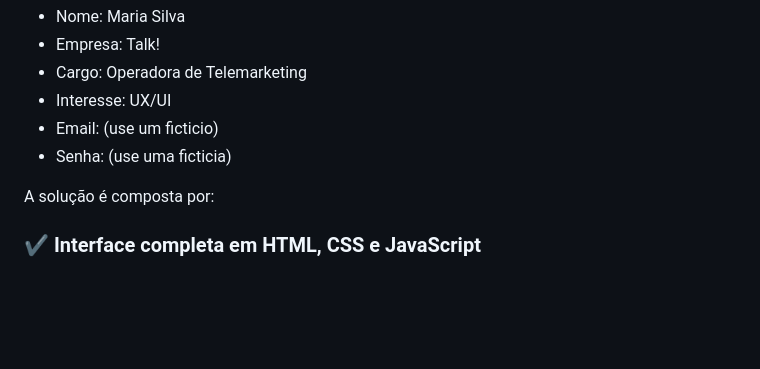
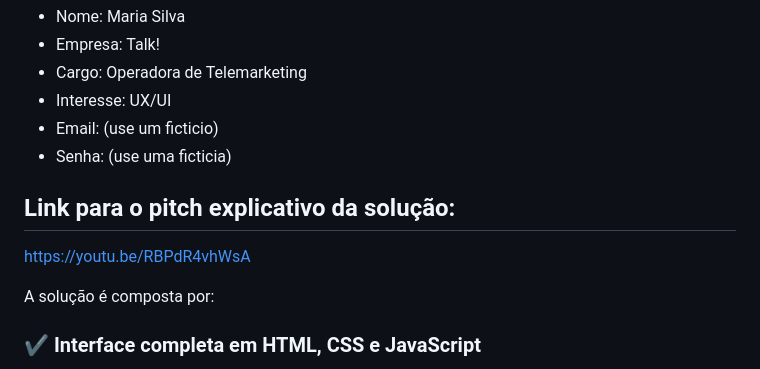
Before and after one commit to karenlldl/PathfyGlobalSolution, a Markdown page: README.md, the part around the change. Drawn GitHub-style; blank space fills up the shorter version.

Commit message:
Update README.md
Added a link to the explanatory pitch for the solution.

```diff
--- a/README.md
+++ b/README.md
@@ -53,6 +53,9 @@ Para simular o perfil da persona que criamos faça o cadastro com os seguintes d
 - Interesse: UX/UI
 - Email: (use um ficticio)
 - Senha: (use uma ficticia)
+
+## Link para o pitch explicativo da solução:
+https://youtu.be/RBPdR4vhWsA
 
 A solução é composta por:
 
```
